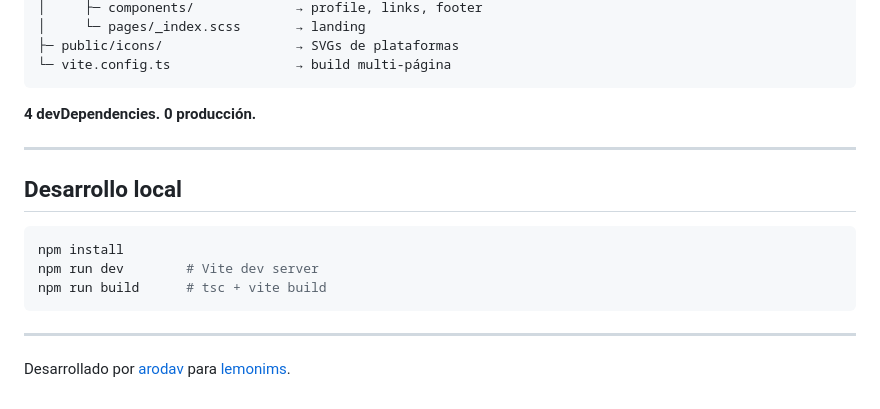
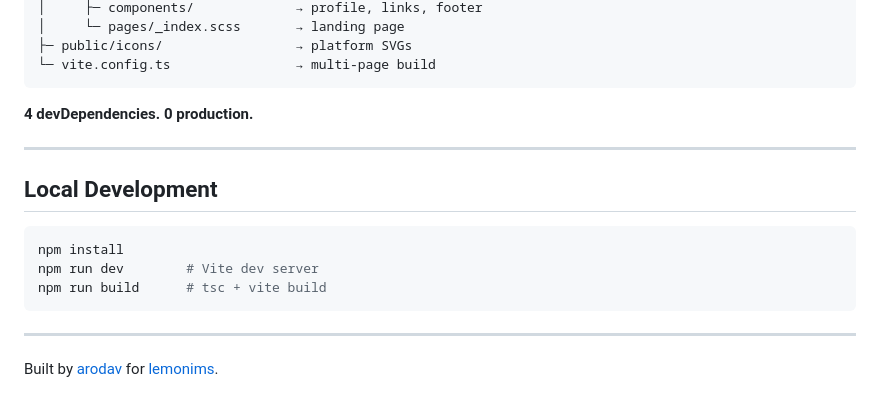
Before and after one commit to itsarodav/linkims, a Markdown page: README.md, the part around one of its changes. Rendered like a GitHub page.

````diff
--- a/README.md
+++ b/README.md
@@ -70,14 +70,14 @@ linkims/
 │     ├─ components/             → profile, links, footer
-│     └─ pages/_index.scss       → landing
-├─ public/icons/                 → SVGs de plataformas
-└─ vite.config.ts                → build multi-página
+│     └─ pages/_index.scss       → landing page
+├─ public/icons/                 → platform SVGs
+└─ vite.config.ts                → multi-page build
 ```
 
-**4 devDependencies. 0 producción.**
+**4 devDependencies. 0 production.**
 
 ---
 
-## Desarrollo local
+## Local Development
 
 ```bash
 npm install
@@ -87,4 +87,4 @@ npm run build      # tsc + vite build
 
 ---
 
-Desarrollado por [arodav](https://arodav.com) para [lemonims](https://link.lemonims.com).
+Built by [arodav](https://arodav.com) for [lemonims](https://link.lemonims.com).
````
Also changed, not shown: other parts of README.md (+29 -29 lines).
